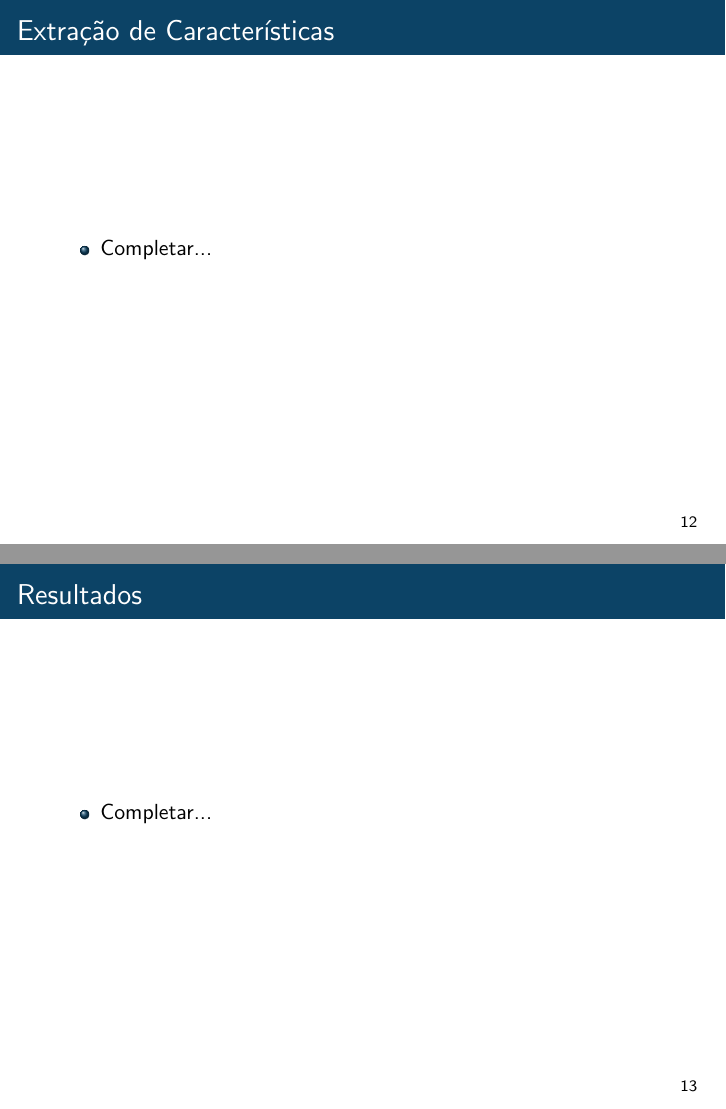
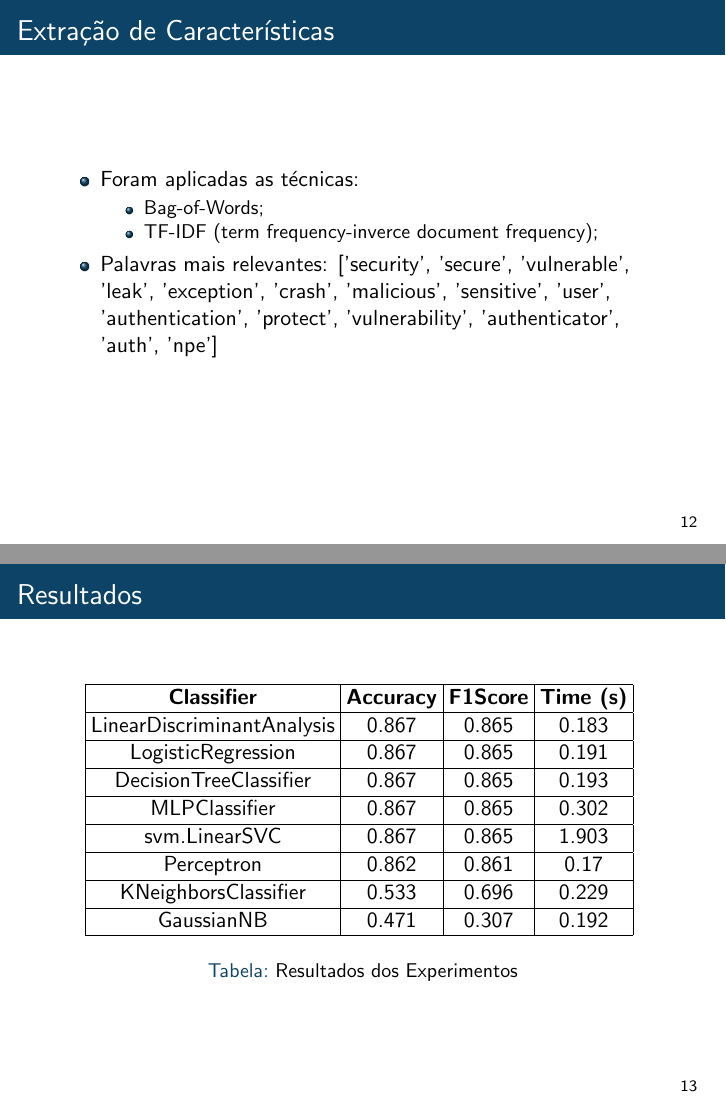
Before and after one commit to bmphx2/aprendizagem-de-maquina, LaTeX slides (presentation/presentation.tex, which reads presentation/sections/conclusion.tex, presentation/sections/features.tex, presentation/sections/results.tex): pages 12 and 13 of 16 before the commit and pages 12 and 13 of 19 after it, joined at a grey line. Compiled offline with pdfLaTeX.

Commit message:
Finishing Presentation Structure

```diff
--- a/presentation/sections/conclusion.tex
+++ b/presentation/sections/conclusion.tex
@@ -1,15 +1,23 @@
 \section[Conclusão]{Conclusão}
 
 \begin{frame}
-  \frametitle{Conclusão}
+  \frametitle{Conclusões}
   \begin{itemize}
-    \item Completar...
+    \item \textit{LinearDiscriminantAnalysis}, \textit{LogisticRegression}, \textit{DecisionTreeClassifier}, \textit{MLPClassifier}, \textit{svm.LinearSVC} e \textit{Perceptron} tiveram resultados bastante semelhantes;
+    \item \textit{KNeighborsClassifier} e \textit{GaussianNB} mostraram resultados insatisfatórios;
   \end{itemize}
 \end{frame}
 
 \begin{frame}
   \frametitle{Trabalhos Futuros}
   \begin{itemize}
-    \item Completar...
+    \item Criação de um mecanismo capaz de obter issues através da API do GitHub, filtrando labels relacionadas a segurança;
   \end{itemize}
 \end{frame}
+
+\begin{frame}
+  \frametitle{Código Fonte}
+  \begin{itemize}
+    \item https://github.com/bmphx2/aprendizagem-de-maquina
+  \end{itemize}
+\end{frame}
--- a/presentation/sections/features.tex
+++ b/presentation/sections/features.tex
@@ -1,8 +1,14 @@
 \section[Extração de Características]{Extração de Características}
 
-\begin{frame}
+\begin{frame}[fragile]
   \frametitle{Extração de Características}
   \begin{itemize}
-    \item Completar...
+    \item Foram aplicadas as técnicas:
+          \begin{itemize}
+            \item Bag-of-Words;
+            \item TF-IDF (term frequency-inverce document frequency);
+          \end{itemize}
+    \item Palavras mais relevantes: ['security', 'secure', 'vulnerable', 'leak', 'exception', 'crash', 'malicious',
+          'sensitive', 'user', 'authentication', 'protect', 'vulnerability', 'authenticator', 'auth', 'npe']
   \end{itemize}
 \end{frame}
--- a/presentation/sections/results.tex
+++ b/presentation/sections/results.tex
@@ -2,7 +2,40 @@
 
 \begin{frame}
   \frametitle{Resultados}
-  \begin{itemize}
-    \item Completar...
-  \end{itemize}
+  \begin{table}[!htb]
+    \centering
+    \begin{tabular}{|c|c|c|c|}
+      \hline
+      \textbf{Classifier}        & \textbf{Accuracy} & \textbf{F1Score} & \textbf{Time (s)} \\ \hline
+      LinearDiscriminantAnalysis & 0.867             & 0.865            & 0.183             \\ \hline
+      LogisticRegression         & 0.867             & 0.865            & 0.191             \\ \hline
+      DecisionTreeClassifier     & 0.867             & 0.865            & 0.193             \\ \hline
+      MLPClassifier              & 0.867             & 0.865            & 0.302             \\ \hline
+      svm.LinearSVC              & 0.867             & 0.865            & 1.903             \\ \hline
+      Perceptron                 & 0.862             & 0.861            & 0.17              \\ \hline
+      KNeighborsClassifier       & 0.533             & 0.696            & 0.229             \\ \hline
+      GaussianNB                 & 0.471             & 0.307            & 0.192             \\ \hline
+    \end{tabular}
+    \vspace{0.2cm}
+    \caption{Resultados dos Experimentos}
+    \label{tab:resultados_experimentos}
+  \end{table}
 \end{frame}
+
+\begin{frame}
+  \frametitle{Matrizes de Confusão}
+  \begin{figure}[htbp]
+    \centerline{\includegraphics[width=25em]{../report/images/conf_mat_1.png}}
+    \caption{Matrizes de Confusão 1}
+    \label{fig:conf_mat_1}
+  \end{figure}
+\end{frame}
+
+\begin{frame}
+  \frametitle{Matrizes de Confusão}
+  \begin{figure}[htbp]
+    \centerline{\includegraphics[width=25em]{../report/images/conf_mat_2.png}}
+    \caption{Matrizes de Confusão 2}
+    \label{fig:conf_mat_2}
+  \end{figure}
+\end{frame}
```
Also changed, not shown: presentation/sections/bibliography.tex (+2 -1 lines), presentation/sections/introduction.tex (+2 -2 lines), presentation/sections/pre-processing.tex (+5 -2 lines), presentation/sections/results copy.tex (deleted, +0 -8 lines), report/IEEEexample.bib (+26 -15 lines), report/report.tex (+5 -5 lines), presentation/images/issues_example.png (deleted), presentation/presentation.bbl, presentation/presentation.pdf, report/report.bbl, report/report.pdf, 17 other files.
